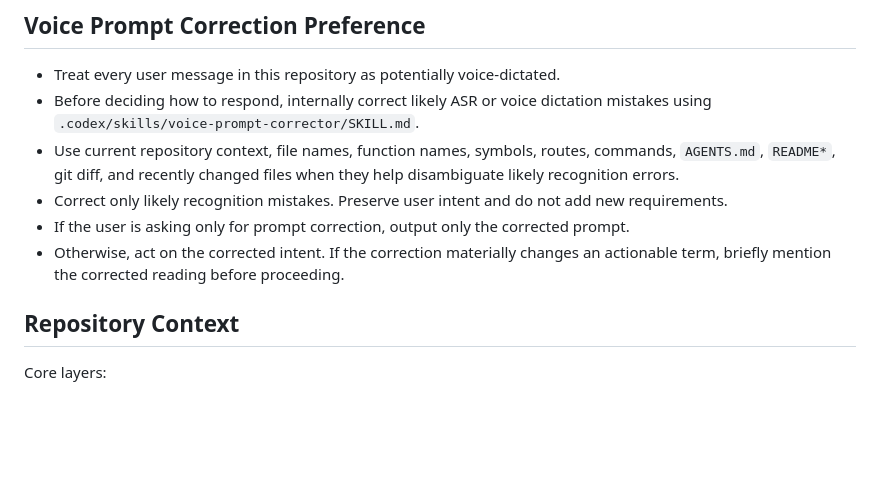
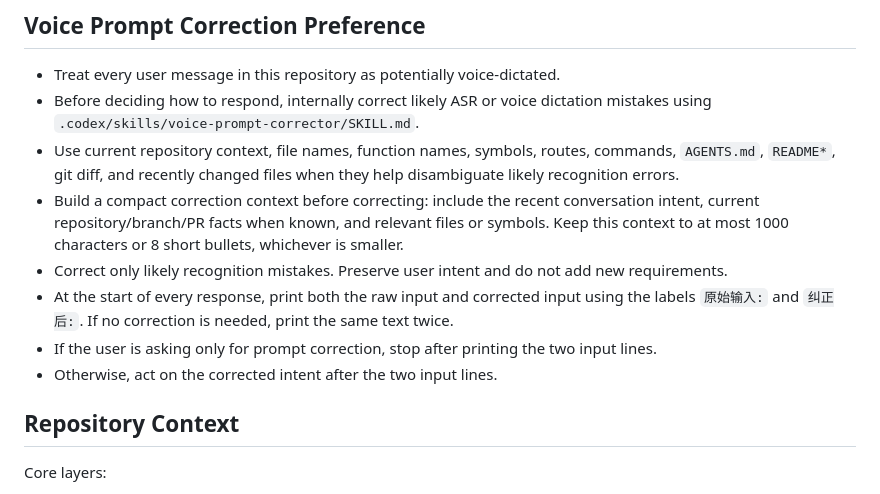
Before and after one commit to EthanForAi/personal-manager, a Markdown page: AGENTS.md, the part around the change. GitHub-like rendering; blank space fills up the shorter version.

Commit message:
docs: print voice prompt correction pairs
Refs #28

```diff
--- a/AGENTS.md
+++ b/AGENTS.md
@@ -22,9 +22,11 @@ Implement requested changes with minimal correct modifications, add or update me
 - Treat every user message in this repository as potentially voice-dictated.
 - Before deciding how to respond, internally correct likely ASR or voice dictation mistakes using `.codex/skills/voice-prompt-corrector/SKILL.md`.
 - Use current repository context, file names, function names, symbols, routes, commands, `AGENTS.md`, `README*`, git diff, and recently changed files when they help disambiguate likely recognition errors.
+- Build a compact correction context before correcting: include the recent conversation intent, current repository/branch/PR facts when known, and relevant files or symbols. Keep this context to at most 1000 characters or 8 short bullets, whichever is smaller.
 - Correct only likely recognition mistakes. Preserve user intent and do not add new requirements.
-- If the user is asking only for prompt correction, output only the corrected prompt.
-- Otherwise, act on the corrected intent. If the correction materially changes an actionable term, briefly mention the corrected reading before proceeding.
+- At the start of every response, print both the raw input and corrected input using the labels `原始输入:` and `纠正后:`. If no correction is needed, print the same text twice.
+- If the user is asking only for prompt correction, stop after printing the two input lines.
+- Otherwise, act on the corrected intent after the two input lines.
 
 ## Repository Context
 
```
Also changed, not shown: 1 other file.
